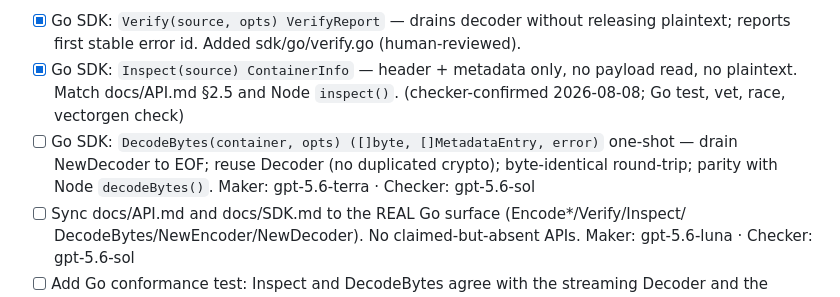
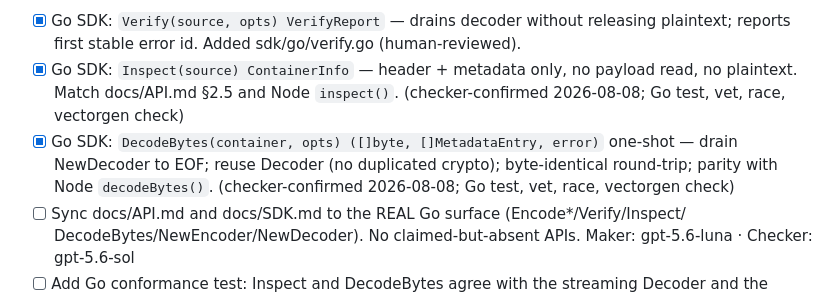
Before and after one commit to Piya-Boy/unicodec, a Markdown page: docs/ROADMAP.md, the part around the change. Rendered like a GitHub page.

Commit message:
docs(roadmap): record Go DecodeBytes completion

```diff
--- a/docs/ROADMAP.md
+++ b/docs/ROADMAP.md
@@ -20,10 +20,10 @@ gap (SECURITY.md §6). No format change; no RFC needed.
 - [x] Go SDK: `Inspect(source) ContainerInfo` — header + metadata only, no payload read,
       no plaintext. Match docs/API.md §2.5 and Node `inspect()`.
       (checker-confirmed 2026-08-08; Go test, vet, race, vectorgen check)
-- [ ] Go SDK: `DecodeBytes(container, opts) ([]byte, []MetadataEntry, error)` one-shot —
+- [x] Go SDK: `DecodeBytes(container, opts) ([]byte, []MetadataEntry, error)` one-shot —
       drain NewDecoder to EOF; reuse Decoder (no duplicated crypto); byte-identical
       round-trip; parity with Node `decodeBytes()`.
-      Maker: gpt-5.6-terra · Checker: gpt-5.6-sol
+      (checker-confirmed 2026-08-08; Go test, vet, race, vectorgen check)
 - [ ] Sync docs/API.md and docs/SDK.md to the REAL Go surface (Encode*/Verify/Inspect/
       DecodeBytes/NewEncoder/NewDecoder). No claimed-but-absent APIs.
       Maker: gpt-5.6-luna · Checker: gpt-5.6-sol
```
